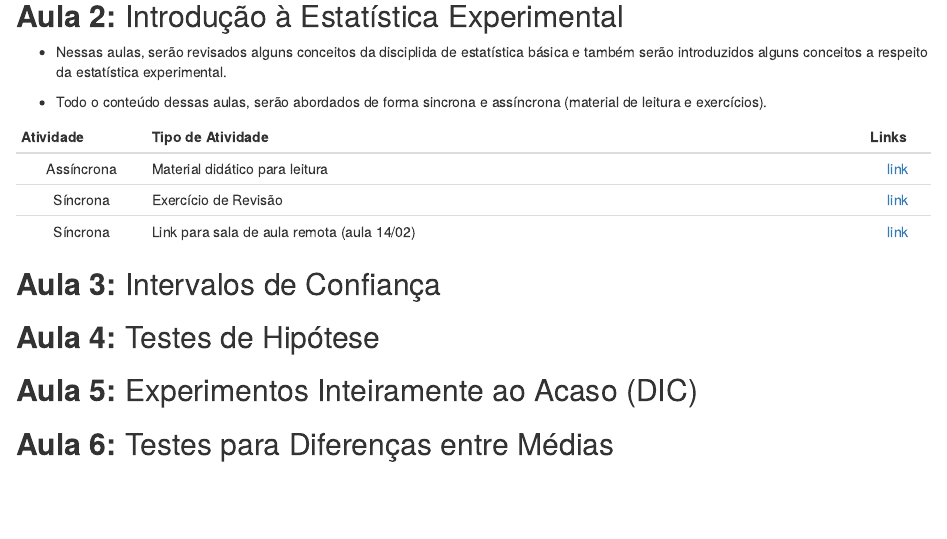
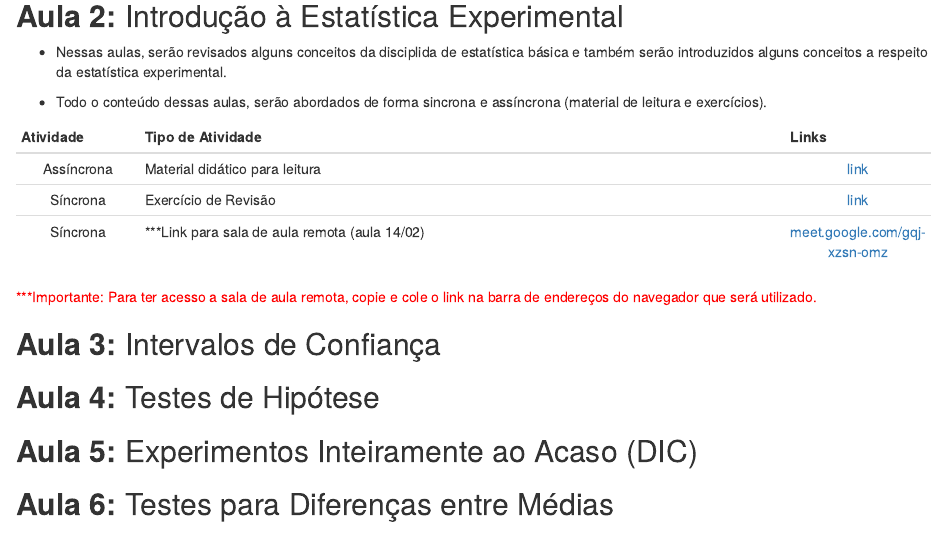
Before and after one commit to wtassinari/Estatistica_Experimental, an R Markdown document (index.Rmd): the page in a window 1100 px wide, from 3780 px down. Rendered offline with R 4.5, knitr and Pandoc, with nearby package versions; drawn as R Markdown's standard HTML page in place of the format the file asks for; some code elsewhere in the file could not run offline.

Commit message:
Add files via upload

```diff
--- a/index.Rmd
+++ b/index.Rmd
@@ -282,8 +282,9 @@ Esta página representa o repositório do conteúdo das disciplinas de Estatíst
 | :---------: | ------------------------------------------------------------ | :----: |
 | Assíncrona | Material didático para leitura  |  [link](https://drive.google.com/file/d/1X-n97ER9NspiWtvPk3Rr-6bTN1B22p2d/view?usp=sharing)  |
 | Síncrona | Exercício de Revisão|  [link](https://drive.google.com/file/d/1Da5QiGMChzhYnxcZX03fUljxLxfavYqD/view?usp=sharing)  |
-| Síncrona | Link para sala de aula remota (aula 14/02) |  [link](meet.google.com/gqj-xzsn-omz)  |
+| Síncrona | ***Link para sala de aula remota (aula 14/02) |  [meet.google.com/gqj-xzsn-omz](meet.google.com/gqj-xzsn-omz)  |
 
+`r colFmt(" ***Importante: Para ter acesso a sala de aula remota, copie e cole o link na barra de endereços do navegador que será utilizado.",'red')`
 
 ## **Aula 3:** Intervalos de Confiança
 
```
